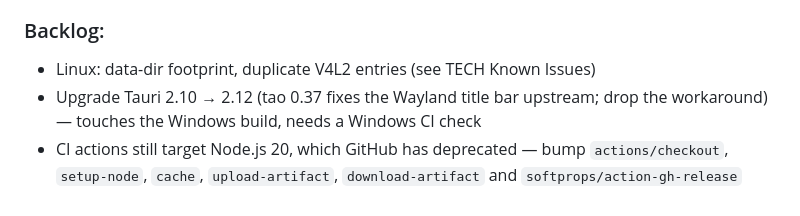
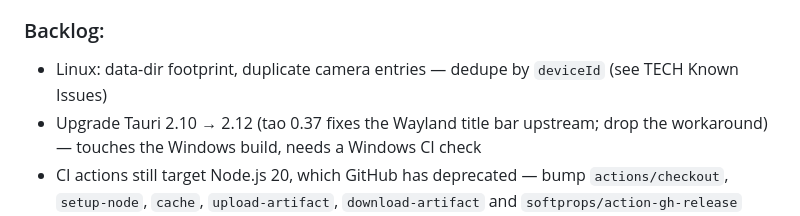
Before and after one commit to george7979/live-cam, a Markdown page: docs/PLAN.md, the part around the change. Rendered like a GitHub page.

```diff
--- a/docs/PLAN.md
+++ b/docs/PLAN.md
@@ -165,7 +165,7 @@
 **Progress:** Linux camera fix and Wayland title-bar fix implemented on `dev` and verified on a local .deb build with real cameras. Owner confirmed the installed .deb. Next step: push to `dev` for the CI Windows build, verify it, then release v1.2.1. Code signing awaiting SignPath OSS application.
 
 ### Backlog:
-- Linux: data-dir footprint, duplicate V4L2 entries (see TECH Known Issues)
+- Linux: data-dir footprint, duplicate camera entries — dedupe by `deviceId` (see TECH Known Issues)
 - Upgrade Tauri 2.10 → 2.12 (tao 0.37 fixes the Wayland title bar upstream; drop the workaround) — touches the Windows build, needs a Windows CI check
 - CI actions still target Node.js 20, which GitHub has deprecated — bump `actions/checkout`, `setup-node`, `cache`, `upload-artifact`, `download-artifact` and `softprops/action-gh-release` before the runners drop support
 
```
Also changed, not shown: docs/TECH.md (+4 -2 lines).
